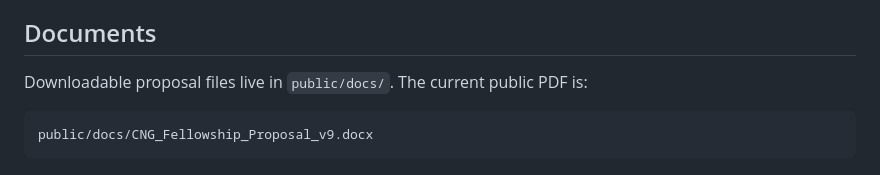
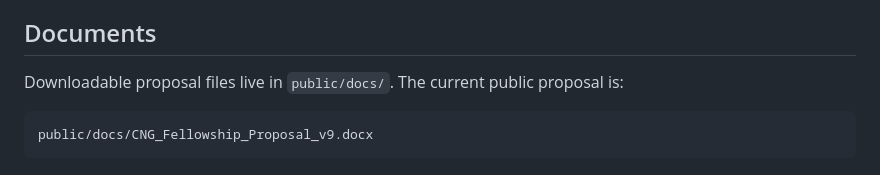
Before and after one commit to AJ-AIEd/vista-fellowship, a Markdown page: README.md, the part around the change. GitHub-like rendering.

````diff
--- a/README.md
+++ b/README.md
@@ -73,7 +73,7 @@ If shared submission is added later, define authentication, permissions, retenti
 
 ## Documents
 
-Downloadable proposal files live in `public/docs/`. The current public PDF is:
+Downloadable proposal files live in `public/docs/`. The current public proposal is:
 
 ```text
 public/docs/CNG_Fellowship_Proposal_v9.docx
````
